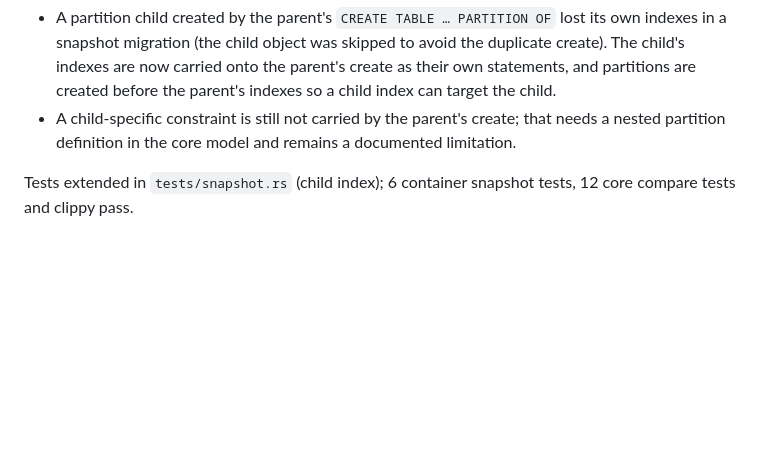
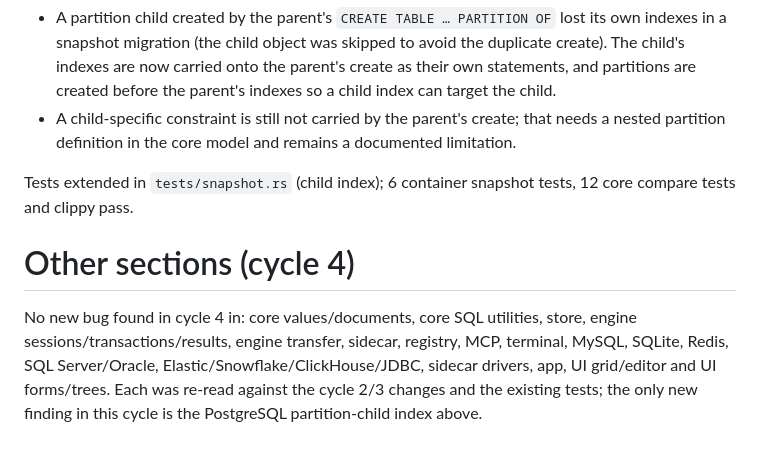
Before and after one commit to mceck/sqlr, a Markdown page: find-bugs.md, the part around one of its changes. Rendered like a GitHub page; blank space fills up the shorter version.

Commit message:
docs(find-bugs): record the cycle 4 clean sections
The PostgreSQL partition-child index is the only new cycle 4 finding; the other sections were re-read without one.

```diff
--- a/find-bugs.md
+++ b/find-bugs.md
@@ -387,3 +387,6 @@ Fixed:
 - A child-specific constraint is still not carried by the parent's create; that needs a nested partition definition in the core model and remains a documented limitation.
 
 Tests extended in `tests/snapshot.rs` (child index); 6 container snapshot tests, 12 core compare tests and clippy pass.
+
+# Other sections (cycle 4)
+No new bug found in cycle 4 in: core values/documents, core SQL utilities, store, engine sessions/transactions/results, engine transfer, sidecar, registry, MCP, terminal, MySQL, SQLite, Redis, SQL Server/Oracle, Elastic/Snowflake/ClickHouse/JDBC, sidecar drivers, app, UI grid/editor and UI forms/trees. Each was re-read against the cycle 2/3 changes and the existing tests; the only new finding in this cycle is the PostgreSQL partition-child index above.
```
Also changed, not shown: other parts of find-bugs.md (+18 -18 lines).
